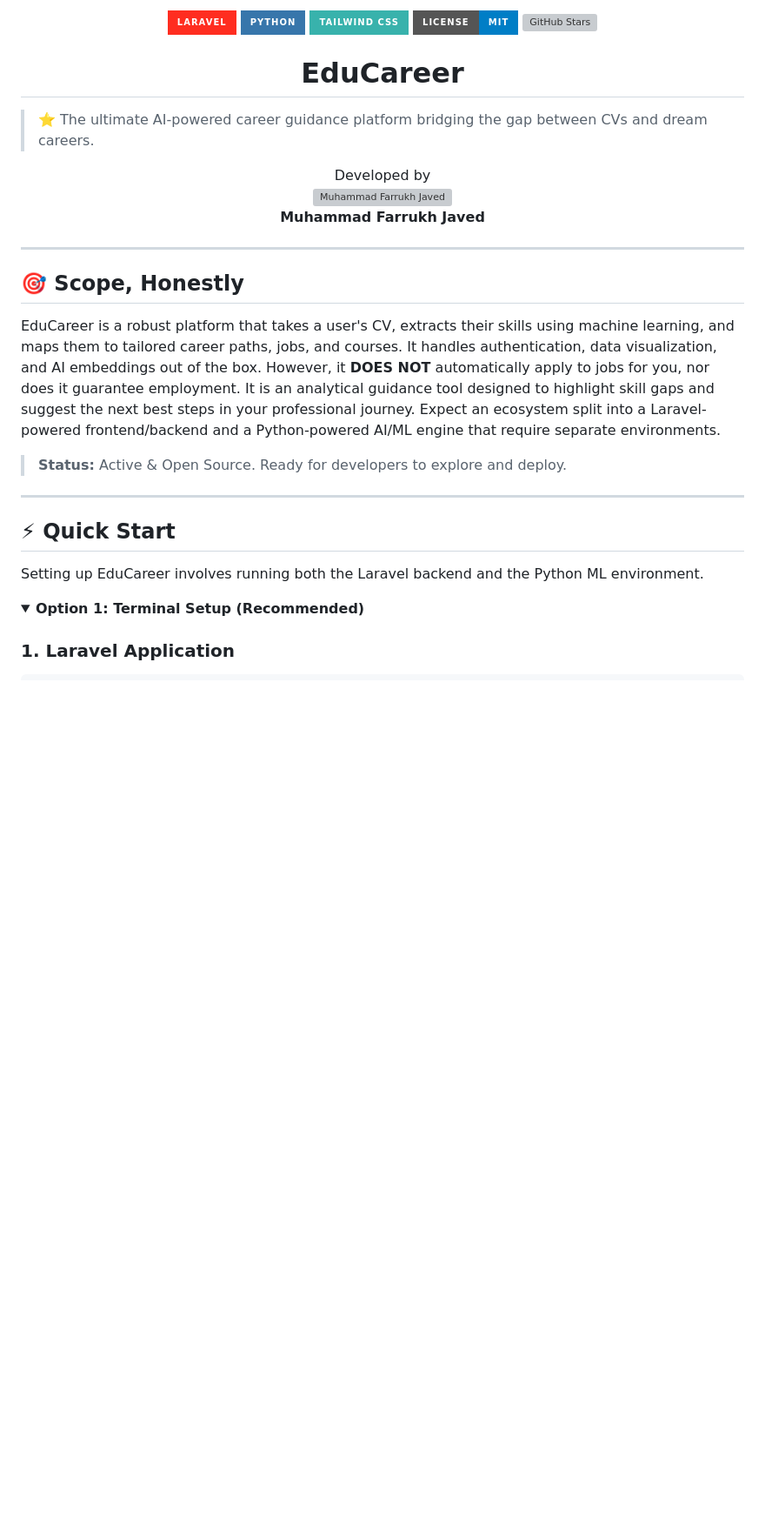
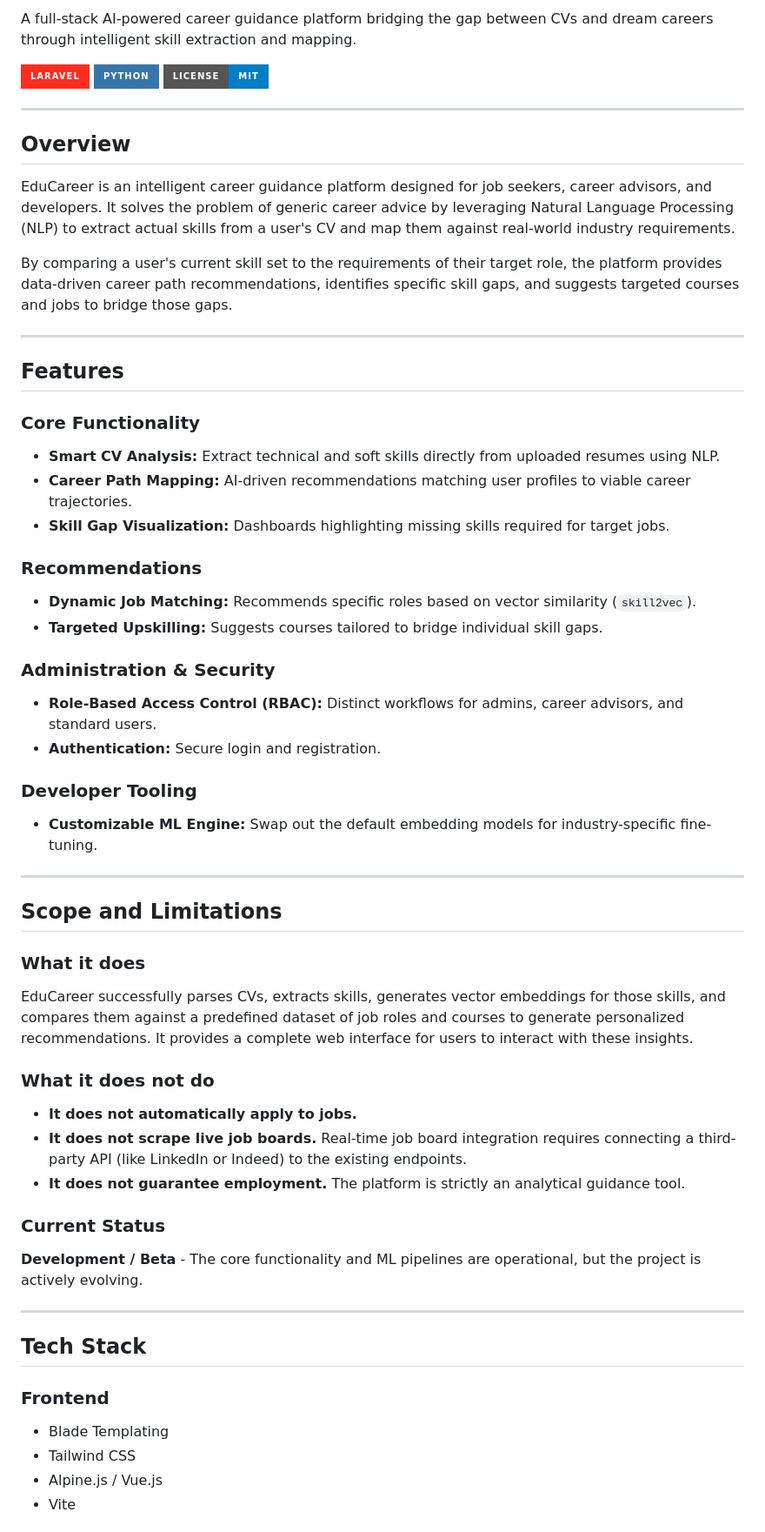
Before and after one commit to mfarrukhjaved-381/educareer, a Markdown page: README.md, the part around one of its changes. Shown at 87% size. Drawn GitHub-style; folded sections open; badges without logos; blank space fills up the shorter version; grey boxes are pictures that could not be loaded.

Commit message:
docs: finalize production-grade README

```diff
--- a/README.md
+++ b/README.md
@@ -4,39 +2,60 @@
 
-<p align="center">
-  <img src="https://img.shields.io/badge/Laravel-FF2D20?style=for-the-badge&logo=laravel&logoColor=white" alt="Laravel">
-  <img src="https://img.shields.io/badge/Python-3776AB?style=for-the-badge&logo=python&logoColor=white" alt="Python">
-  <img src="https://img.shields.io/badge/Tailwind_CSS-38B2AC?style=for-the-badge&logo=tailwind-css&logoColor=white" alt="Tailwind">
-  <img src="https://img.shields.io/badge/License-MIT-blue.svg?style=for-the-badge" alt="License">
-  <a href="https://github.com/mfarrukhjaved-381/educareer">
-    <img src="https://img.shields.io/github/stars/mfarrukhjaved-381/educareer?style=for-the-badge&color=brightgreen" alt="GitHub Stars">
-  </a>
-</p>
+A full-stack AI-powered career guidance platform bridging the gap between CVs and dream careers through intelligent skill extraction and mapping.
 
-<h1 align="center">EduCareer</h1>
-
-> ⭐ The ultimate AI-powered career guidance platform bridging the gap between CVs and dream careers.
-
-<p align="center">
-  Developed by <br>
-  <img src="https://github.com/mfarrukhjaved-381.png?size=80" alt="Muhammad Farrukh Javed" style="border-radius: 50%;"><br>
-  <strong>Muhammad Farrukh Javed</strong>
-</p>
+[![Laravel](https://img.shields.io/badge/Laravel-FF2D20?style=for-the-badge&logo=laravel&logoColor=white)](https://laravel.com)
+[![Python](https://img.shields.io/badge/Python-3776AB?style=for-the-badge&logo=python&logoColor=white)](https://www.python.org/)
+[![License](https://img.shields.io/badge/license-MIT-blue.svg?style=for-the-badge)](LICENSE)
 
 ---
 
-## 🎯 Scope, Honestly
+## Overview
 
-EduCareer is a robust platform that takes a user's CV, extracts their skills using machine learning, and maps them to tailored career paths, jobs, and courses. It handles authentication, data visualization, and AI embeddings out of the box. However, it **DOES NOT** automatically apply to jobs for you, nor does it guarantee employment. It is an analytical guidance tool designed to highlight skill gaps and suggest the next best steps in your professional journey. Expect an ecosystem split into a Laravel-powered frontend/backend and a Python-powered AI/ML engine that require separate environments.
+EduCareer is an intelligent career guidance platform designed for job seekers, career advisors, and developers. It solves the problem of generic career advice by leveraging Natural Language Processing (NLP) to extract actual skills from a user's CV and map them against real-world industry requirements.
 
-> **Status:** Active & Open Source. Ready for developers to explore and deploy.
+By comparing a user's current skill set to the requirements of their target role, the platform provides data-driven career path recommendations, identifies specific skill gaps, and suggests targeted courses and jobs to bridge those gaps.
 
 ---
 
-## ⚡ Quick Start
+## Features
 
-Setting up EduCareer involves running both the Laravel backend and the Python ML environment.
+### Core Functionality
+- **Smart CV Analysis:** Extract technical and soft skills directly from uploaded resumes using NLP.
+- **Career Path Mapping:** AI-driven recommendations matching user profiles to viable career trajectories.
+- **Skill Gap Visualization:** Dashboards highlighting missing skills required for target jobs.
 
-<details>
-<summary><b>Option 1: Terminal Setup (Recommended)</b></summary>
+### Recommendations
+- **Dynamic Job Matching:** Recommends specific roles based on vector similarity (`skill2vec`).
+- **Targeted Upskilling:** Suggests courses tailored to bridge individual skill gaps.
 
-### 1. Laravel Application
+### Administration & Security
+- **Role-Based Access Control (RBAC):** Distinct workflows for admins, career advisors, and standard users.
+- **Authentication:** Secure login and registration.
+
+### Developer Tooling
+- **Customizable ML Engine:** Swap out the default embedding models for industry-specific fine-tuning.
+
+---
+
+## Scope and Limitations
+
+### What it does
+EduCareer successfully parses CVs, extracts skills, generates vector embeddings for those skills, and compares them against a predefined dataset of job roles and courses to generate personalized recommendations. It provides a complete web interface for users to interact with these insights.
+
+### What it does not do
+- **It does not automatically apply to jobs.**
+- **It does not scrape live job boards.** Real-time job board integration requires connecting a third-party API (like LinkedIn or Indeed) to the existing endpoints.
+- **It does not guarantee employment.** The platform is strictly an analytical guidance tool.
+
+### Current Status
+**Development / Beta** - The core functionality and ML pipelines are operational, but the project is actively evolving.
+
+---
+
+## Tech Stack
+
+### Frontend
+- Blade Templating
+- Tailwind CSS
+- Alpine.js / Vue.js
+- Vite
+
```
Also changed, not shown: other parts of README.md (+145 -43 lines).
